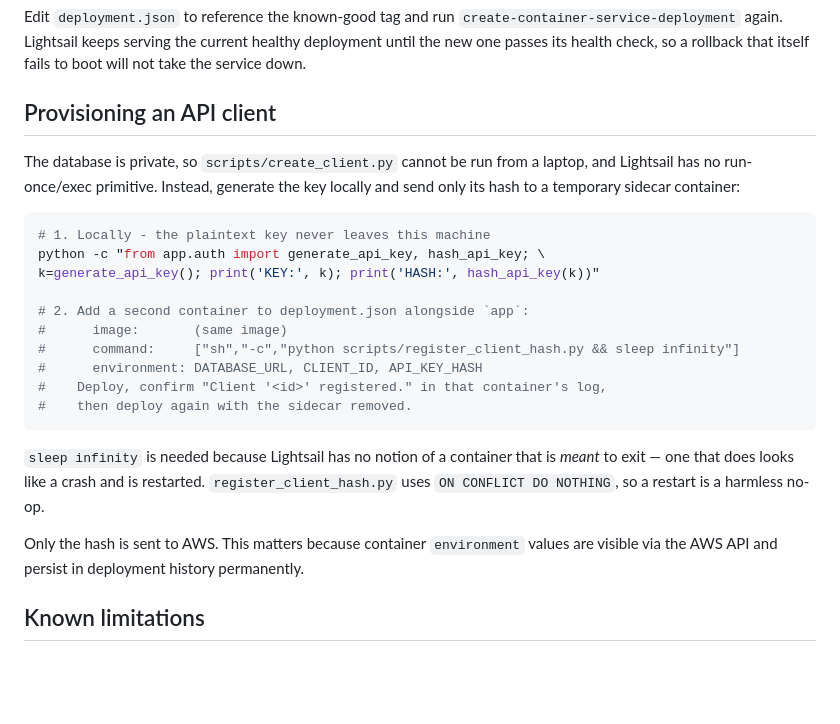
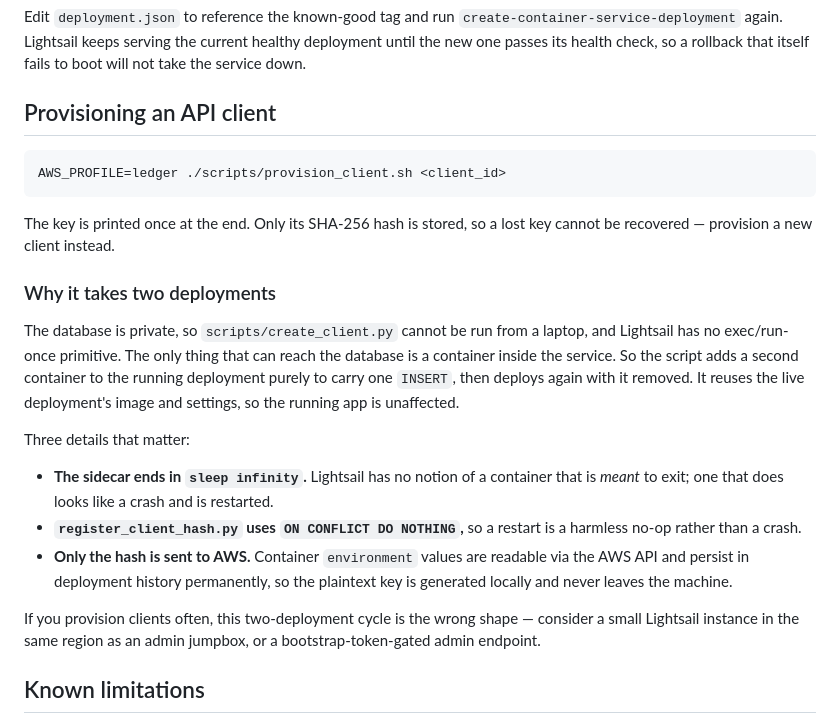
Before and after one commit to dzldebby/ledger, a Markdown page: DEPLOYMENT.md, the part around the change. GitHub-like rendering; blank space fills up the shorter version.

Commit message:
auto: 2026-08-22 20:40 | EPLOYMENT.md

````diff
--- a/DEPLOYMENT.md
+++ b/DEPLOYMENT.md
@@ -79,31 +79,36 @@ rollback that itself fails to boot will not take the service down.
 
 ## Provisioning an API client
 
-The database is private, so `scripts/create_client.py` cannot be run from a
-laptop, and Lightsail has no run-once/exec primitive. Instead, generate the key
-locally and send only its hash to a temporary sidecar container:
-
 ```sh
-# 1. Locally - the plaintext key never leaves this machine
-python -c "from app.auth import generate_api_key, hash_api_key; \
-k=generate_api_key(); print('KEY:', k); print('HASH:', hash_api_key(k))"
-
-# 2. Add a second container to deployment.json alongside `app`:
-#      image:       (same image)
-#      command:     ["sh","-c","python scripts/register_client_hash.py && sleep infinity"]
-#      environment: DATABASE_URL, CLIENT_ID, API_KEY_HASH
-#    Deploy, confirm "Client '<id>' registered." in that container's log,
-#    then deploy again with the sidecar removed.
+AWS_PROFILE=ledger ./scripts/provision_client.sh <client_id>
 ```
 
-`sleep infinity` is needed because Lightsail has no notion of a container that
-is *meant* to exit — one that does looks like a crash and is restarted.
-`register_client_hash.py` uses `ON CONFLICT DO NOTHING`, so a restart is a
-harmless no-op.
+The key is printed once at the end. Only its SHA-256 hash is stored, so a lost
+key cannot be recovered — provision a new client instead.
 
-Only the hash is sent to AWS. This matters because container `environment`
-values are visible via the AWS API and persist in deployment history
-permanently.
+### Why it takes two deployments
+
+The database is private, so `scripts/create_client.py` cannot be run from a
+laptop, and Lightsail has no exec/run-once primitive. The only thing that can
+reach the database is a container inside the service. So the script adds a
+second container to the running deployment purely to carry one `INSERT`, then
+deploys again with it removed. It reuses the live deployment's image and
+settings, so the running app is unaffected.
+
+Three details that matter:
+
+- **The sidecar ends in `sleep infinity`.** Lightsail has no notion of a
+  container that is *meant* to exit; one that does looks like a crash and is
+  restarted.
+- **`register_client_hash.py` uses `ON CONFLICT DO NOTHING`,** so a restart is
+  a harmless no-op rather than a crash.
+- **Only the hash is sent to AWS.** Container `environment` values are readable
+  via the AWS API and persist in deployment history permanently, so the
+  plaintext key is generated locally and never leaves the machine.
+
+If you provision clients often, this two-deployment cycle is the wrong shape —
+consider a small Lightsail instance in the same region as an admin jumpbox, or
+a bootstrap-token-gated admin endpoint.
 
 ## Known limitations
 
````
